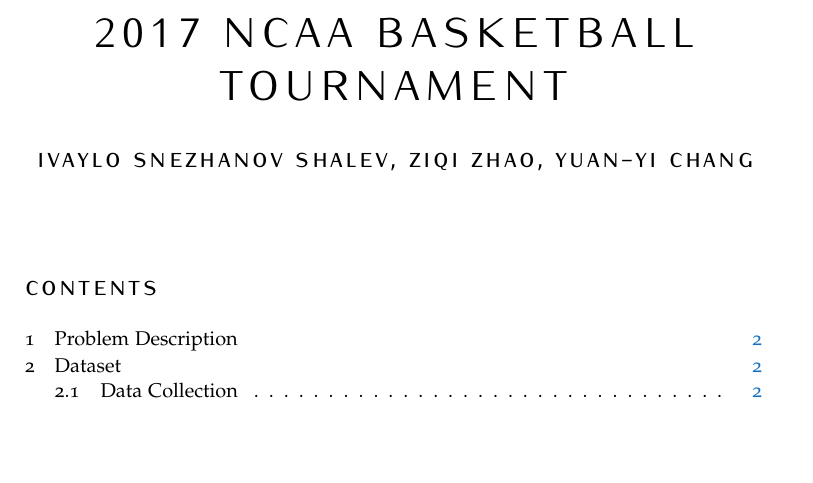
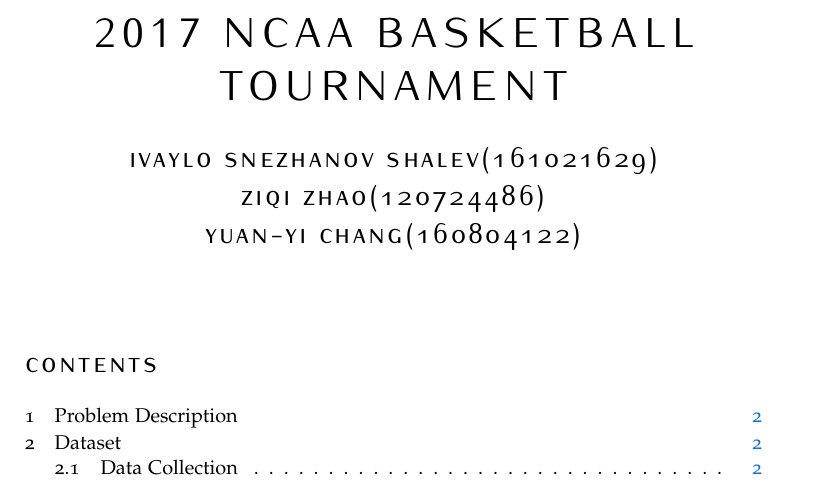
Before and after one commit to Iviglious/basket_predict_ncaa, a LaTeX document (report/DA - Report.tex): part of page 1 of 18, cut so that both start at the same text, the shorter picture padded with empty space. Compiled offline with pdfLaTeX.

Commit message:
Final report v2.

```diff
--- a/report/DA - Report.tex
+++ b/report/DA - Report.tex
@@ -43,7 +43,7 @@
 %----------------------------------------------------------------------------------------
 
 \title{\normalfont\spacedallcaps{Data Analytics Coursework: Predict the 2017 NCAA Basketball Tournament}} % The article title
-\author{\spacedlowsmallcaps{Ivaylo Snezhanov Shalev, Ziqi Zhao, Yuan-Yi Chang}} % The article author(s) - author affiliations need to be specified in the AUTHOR AFFILIATIONS block
+\author{\spacedlowsmallcaps{Ivaylo Snezhanov Shalev(161021629)} \\ \spacedlowsmallcaps{Ziqi Zhao(120724486)} \\ \spacedlowsmallcaps{Yuan-Yi Chang(160804122)}}
 
 \date{} % An optional date to appear under the author(s)
 
```
